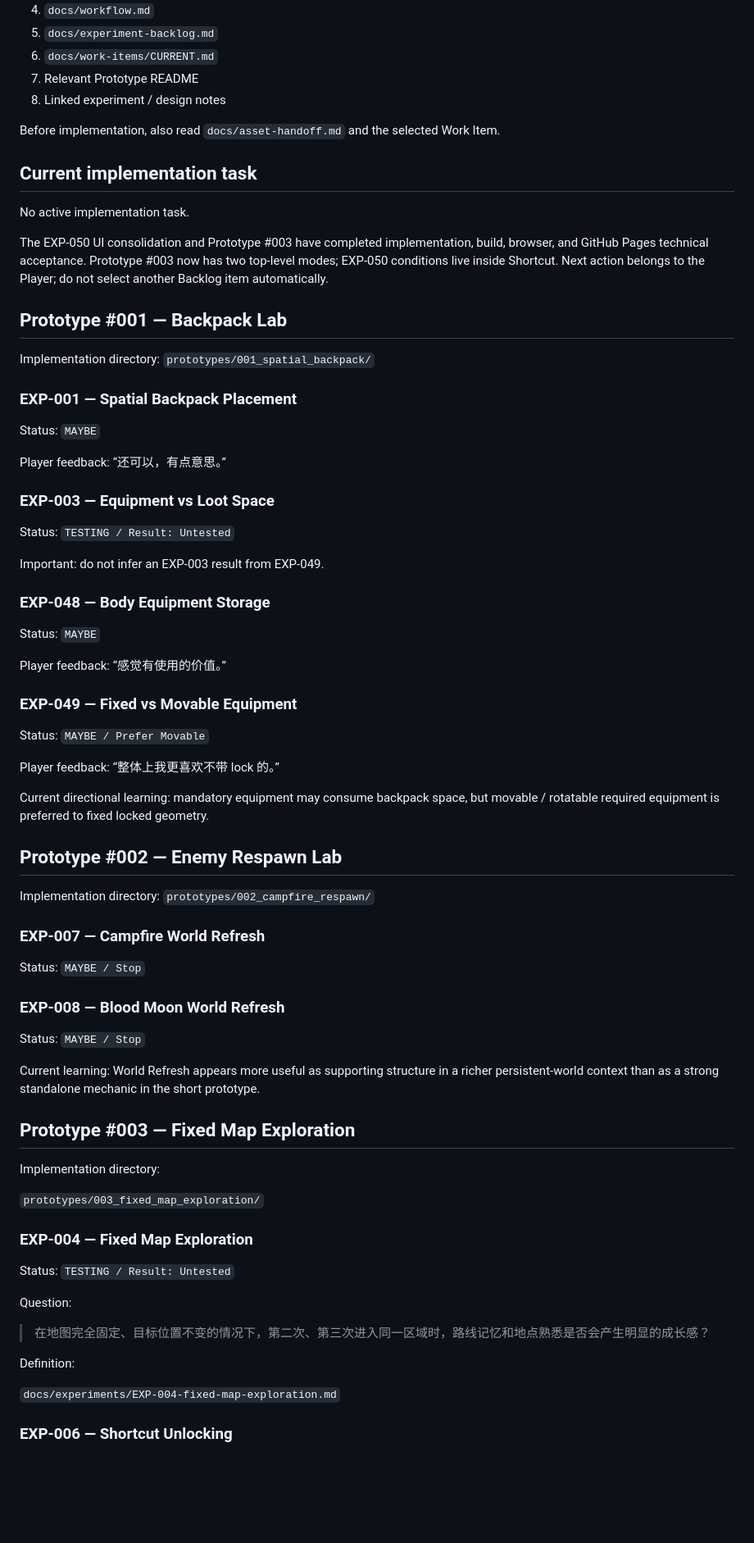
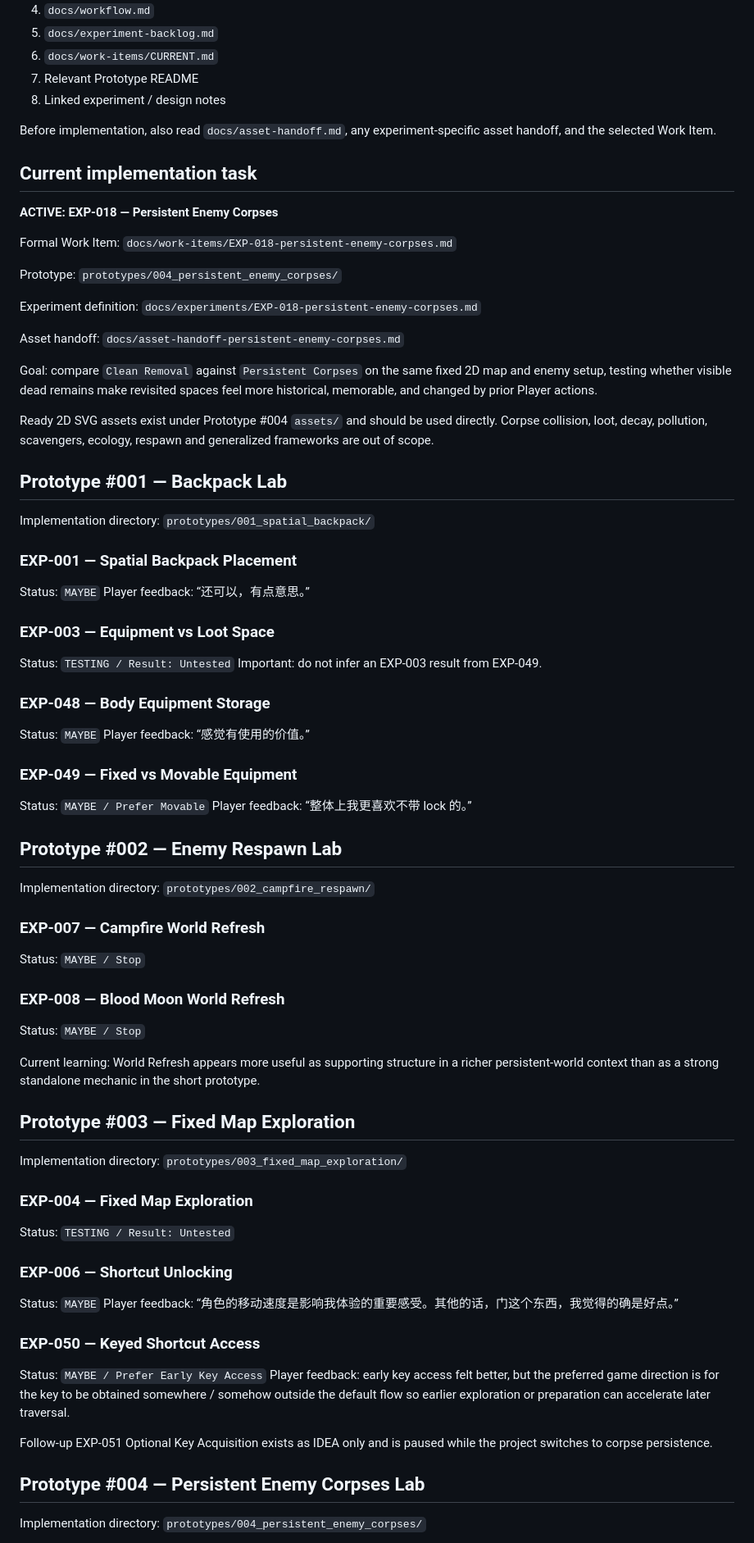
Before and after one commit to Junli-Huang/game-prototype-lab, a Markdown page: docs/project-state.md, the part around one of its changes. Shown at 82% size. Drawn GitHub-style; blank space fills up the shorter version.

Commit message:
Set EXP-018 as current project state

```diff
--- a/docs/project-state.md
+++ b/docs/project-state.md
@@ -15,75 +15,79 @@ This file is the compact current-state handoff for a new Chat / Designer / Revie
 7. Relevant Prototype README
 8. Linked experiment / design notes
 
-Before implementation, also read `docs/asset-handoff.md` and the selected Work Item.
+Before implementation, also read `docs/asset-handoff.md`, any experiment-specific asset handoff, and the selected Work Item.
 
 ## Current implementation task
 
-No active implementation task.
+**ACTIVE: EXP-018 — Persistent Enemy Corpses**
 
-The EXP-050 UI consolidation and Prototype #003 have completed implementation, build, browser, and GitHub Pages technical acceptance. Prototype #003 now has two top-level modes; EXP-050 conditions live inside Shortcut. Next action belongs to the Player; do not select another Backlog item automatically.
+Formal Work Item:
+`docs/work-items/EXP-018-persistent-enemy-corpses.md`
+
+Prototype:
+`prototypes/004_persistent_enemy_corpses/`
+
+Experiment definition:
+`docs/experiments/EXP-018-persistent-enemy-corpses.md`
+
+Asset handoff:
+`docs/asset-handoff-persistent-enemy-corpses.md`
+
+Goal: compare `Clean Removal` against `Persistent Corpses` on the same fixed 2D map and enemy setup, testing whether visible dead remains make revisited spaces feel more historical, memorable, and changed by prior Player actions.
+
+Ready 2D SVG assets exist under Prototype #004 `assets/` and should be used directly. Corpse collision, loot, decay, pollution, scavengers, ecology, respawn and generalized frameworks are out of scope.
 
 ## Prototype #001 — Backpack Lab
 
 Implementation directory: `prototypes/001_spatial_backpack/`
 
 ### EXP-001 — Spatial Backpack Placement
-
 Status: `MAYBE`
-
 Player feedback: “还可以，有点意思。”
 
 ### EXP-003 — Equipment vs Loot Space
-
 Status: `TESTING / Result: Untested`
-
 Important: do not infer an EXP-003 result from EXP-049.
 
 ### EXP-048 — Body Equipment Storage
-
 Status: `MAYBE`
-
 Player feedback: “感觉有使用的价值。”
 
 ### EXP-049 — Fixed vs Movable Equipment
-
 Status: `MAYBE / Prefer Movable`
-
 Player feedback: “整体上我更喜欢不带 lock 的。”
-
-Current directional learning: mandatory equipment may consume backpack space, but movable / rotatable required equipment is preferred to fixed locked geometry.
 
 ## Prototype #002 — Enemy Respawn Lab
 
 Implementation directory: `prototypes/002_campfire_respawn/`
 
 ### EXP-007 — Campfire World Refresh
-
 Status: `MAYBE / Stop`
 
 ### EXP-008 — Blood Moon World Refresh
-
 Status: `MAYBE / Stop`
 
 Current learning: World Refresh appears more useful as supporting structure in a richer persistent-world context than as a strong standalone mechanic in the short prototype.
 
 ## Prototype #003 — Fixed Map Exploration
 
-Implementation directory:
-
-`prototypes/003_fixed_map_exploration/`
+Implementation directory: `prototypes/003_fixed_map_exploration/`
 
 ### EXP-004 — Fixed Map Exploration
-
 Status: `TESTING / Result: Untested`
 
-Question:
+### EXP-006 — Shortcut Unlocking
+Status: `MAYBE`
+Player feedback: “角色的移动速度是影响我体验的重要感受。其他的话，门这个东西，我觉得的确是好点。”
 
-> 在地图完全固定、目标位置不变的情况下，第二次、第三次进入同一区域时，路线记忆和地点熟悉是否会产生明显的成长感？
+### EXP-050 — Keyed Shortcut Access
+Status: `MAYBE / Prefer Early Key Access`
+Player feedback: early key access felt better, but the preferred game direction is for the key to be obtained somewhere / somehow outside the default flow so earlier exploration or preparation can accelerate later traversal.
 
-Definition:
+Follow-up EXP-051 Optional Key Acquisition exists as IDEA only and is paused while the project switches to corpse persistence.
 
-`docs/experiments/EXP-004-fixed-map-exploration.md`
+## Prototype #004 — Persistent Enemy Corpses Lab
 
-### EXP-006 — Shortcut Unlocking
+Implementation directory:
+`prototypes/004_persistent_enemy_corpses/`
 
```
Also changed, not shown: other parts of docs/project-state.md (+8 -29 lines).
